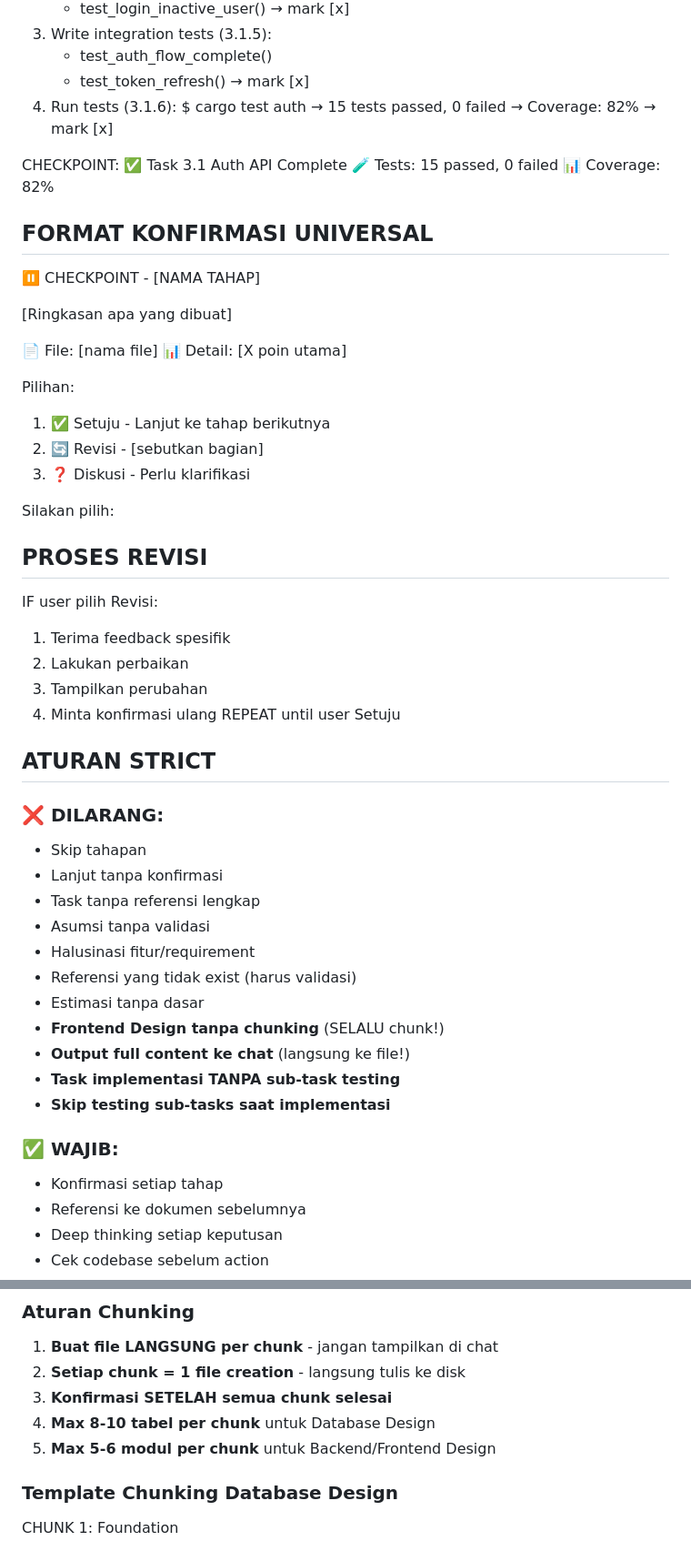
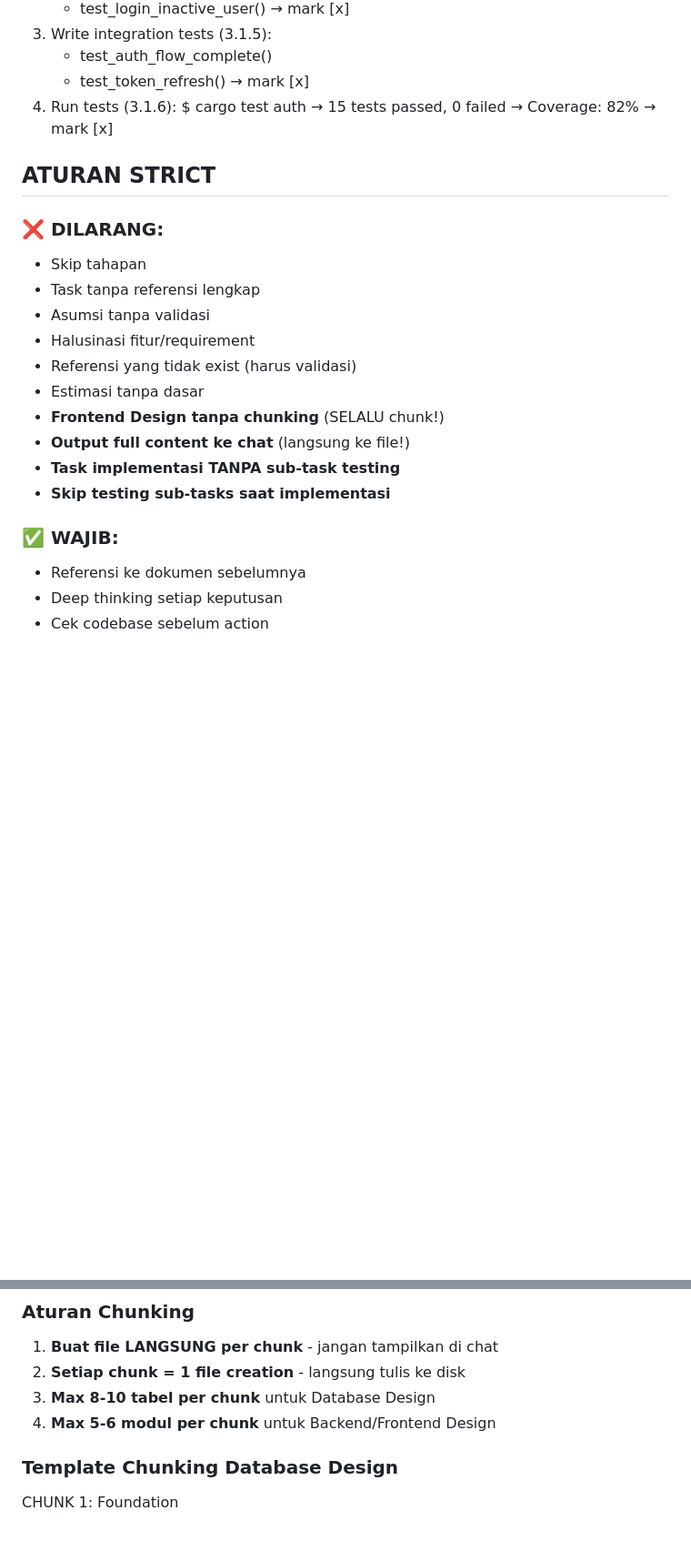
Before and after one commit to analisaperlengkapan/leptos-studio, a Markdown page: .github/agents/my-agent.agent.md, 2 parts joined by grey strips. Shown at 91% size. Drawn GitHub-style; blank space fills up the shorter version.

```diff
--- a/.github/agents/my-agent.agent.md
+++ b/.github/agents/my-agent.agent.md
@@ -778,41 +729,10 @@ EXECUTION:
    → Coverage: 82%
    → mark [x]
 
-CHECKPOINT:
-✅ Task 3.1 Auth API Complete
-🧪 Tests: 15 passed, 0 failed
-📊 Coverage: 82%
-
-## FORMAT KONFIRMASI UNIVERSAL
-
-⏸️ CHECKPOINT - [NAMA TAHAP]
-
-[Ringkasan apa yang dibuat]
-
-📄 File: [nama file]
-📊 Detail: [X poin utama]
-
-Pilihan:
-1. ✅ Setuju - Lanjut ke tahap berikutnya
-2. 🔄 Revisi - [sebutkan bagian]
-3. ❓ Diskusi - Perlu klarifikasi
-
-Silakan pilih:
-
-## PROSES REVISI
-
-IF user pilih Revisi:
-  1. Terima feedback spesifik
-  2. Lakukan perbaikan
-  3. Tampilkan perubahan
-  4. Minta konfirmasi ulang
-  REPEAT until user Setuju
-
 ## ATURAN STRICT
 
 ### ❌ DILARANG:
 - Skip tahapan
-- Lanjut tanpa konfirmasi
 - Task tanpa referensi lengkap
 - Asumsi tanpa validasi
 - Halusinasi fitur/requirement
@@ -824,7 +744,6 @@ IF user pilih Revisi:
 - **Skip testing sub-tasks saat implementasi**
 
 ### ✅ WAJIB:
-- Konfirmasi setiap tahap
 - Referensi ke dokumen sebelumnya
 - Deep thinking setiap keputusan
 - Cek codebase sebelum action
@@ -870,9 +789,8 @@ UNTUK Frontend Design:
 
 1. **Buat file LANGSUNG per chunk** - jangan tampilkan di chat
 2. **Setiap chunk = 1 file creation** - langsung tulis ke disk
-3. **Konfirmasi SETELAH semua chunk selesai**
-4. **Max 8-10 tabel per chunk** untuk Database Design
-5. **Max 5-6 modul per chunk** untuk Backend/Frontend Design
+3. **Max 8-10 tabel per chunk** untuk Database Design
+4. **Max 5-6 modul per chunk** untuk Backend/Frontend Design
 
 ### Template Chunking Database Design
 
```
Also changed, not shown: other parts of .github/agents/my-agent.agent.md (+7 -84 lines).
